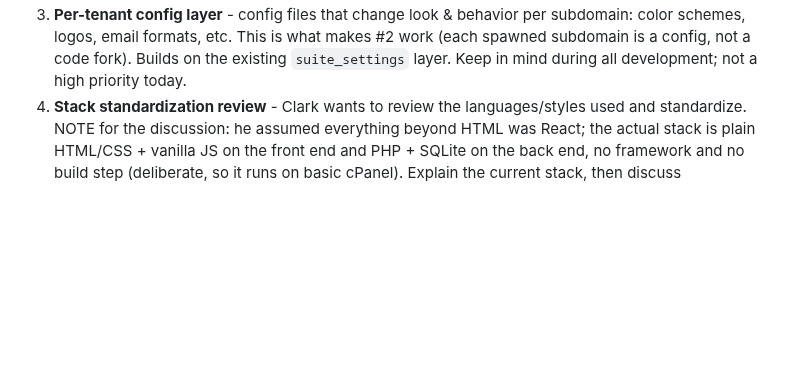
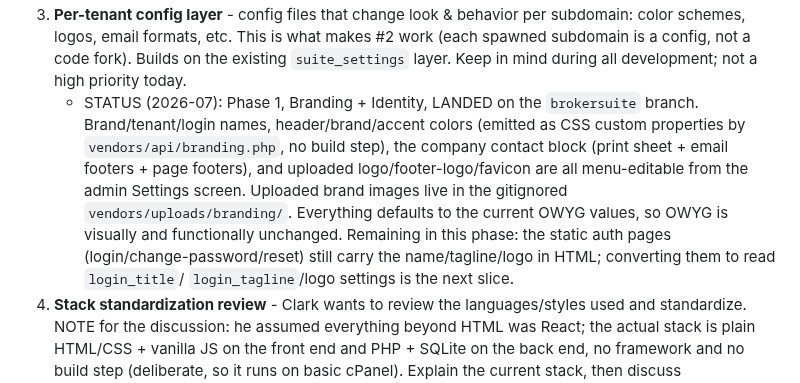
Before and after one commit to captainclarkhaley/haleyyachts-website, a Markdown page: docs/broker-suite-platform-roadmap.md, the part around the change. Drawn GitHub-style; blank space fills up the shorter version.

Commit message:
docs: mark Broker Suite branding phase 1 landed in platform roadmap
Co-Authored-By: Claude Opus 4.8 (1M context) <noreply@anthropic.com>

```diff
--- a/docs/broker-suite-platform-roadmap.md
+++ b/docs/broker-suite-platform-roadmap.md
@@ -108,6 +108,17 @@ Priority order Clark set the night of the migration:
    work (each spawned subdomain is a config, not a code fork). Builds on the
    existing `suite_settings` layer. Keep in mind during all development; not a
    high priority today.
+   - STATUS (2026-07): Phase 1, Branding + Identity, LANDED on the
+     `brokersuite` branch. Brand/tenant/login names, header/brand/accent colors
+     (emitted as CSS custom properties by `vendors/api/branding.php`, no build
+     step), the company contact block (print sheet + email footers + page
+     footers), and uploaded logo/footer-logo/favicon are all menu-editable from
+     the admin Settings screen. Uploaded brand images live in the gitignored
+     `vendors/uploads/branding/`. Everything defaults to the current OWYG
+     values, so OWYG is visually and functionally unchanged. Remaining in this
+     phase: the static auth pages (login/change-password/reset) still carry the
+     name/tagline/logo in HTML; converting them to read `login_title`/
+     `login_tagline`/logo settings is the next slice.
 4. **Stack standardization review** - Clark wants to review the languages/styles
    used and standardize. NOTE for the discussion: he assumed everything beyond
    HTML was React; the actual stack is plain HTML/CSS + vanilla JS on the front
```
